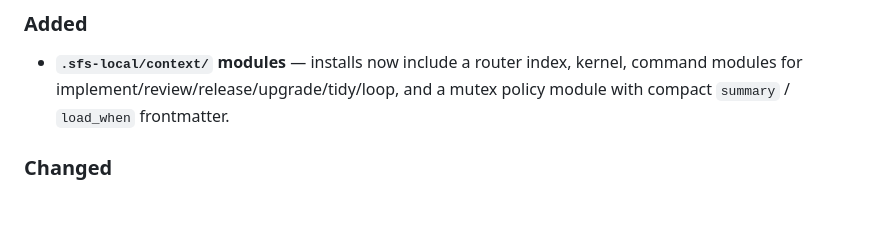
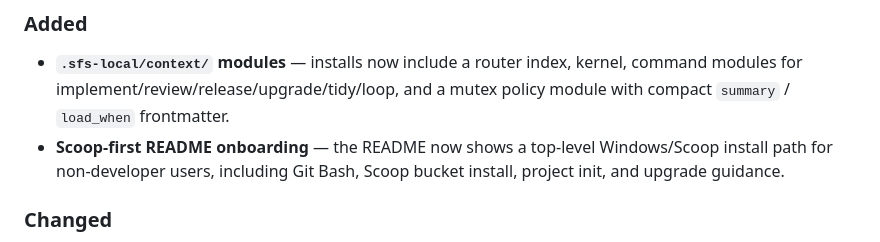
Before and after one commit to MJ-0701/solon-mvp, a Markdown page: 2026-04-19-sfs-v0.4/solon-mvp-dist/CHANGELOG.md, the part around the change. Rendered like a GitHub page; blank space fills up the shorter version.

```diff
--- a/2026-04-19-sfs-v0.4/solon-mvp-dist/CHANGELOG.md
+++ b/2026-04-19-sfs-v0.4/solon-mvp-dist/CHANGELOG.md
@@ -9,6 +9,9 @@ them.
 - **`.sfs-local/context/` modules** — installs now include a router index,
   kernel, command modules for implement/review/release/upgrade/tidy/loop, and a
   mutex policy module with compact `summary` / `load_when` frontmatter.
+- **Scoop-first README onboarding** — the README now shows a top-level
+  Windows/Scoop install path for non-developer users, including Git Bash,
+  Scoop bucket install, project init, and upgrade guidance.
 
 ### Changed
 
```
Also changed, not shown: 2026-04-19-sfs-v0.4/solon-mvp-dist/README.md (+66 -0 lines).
